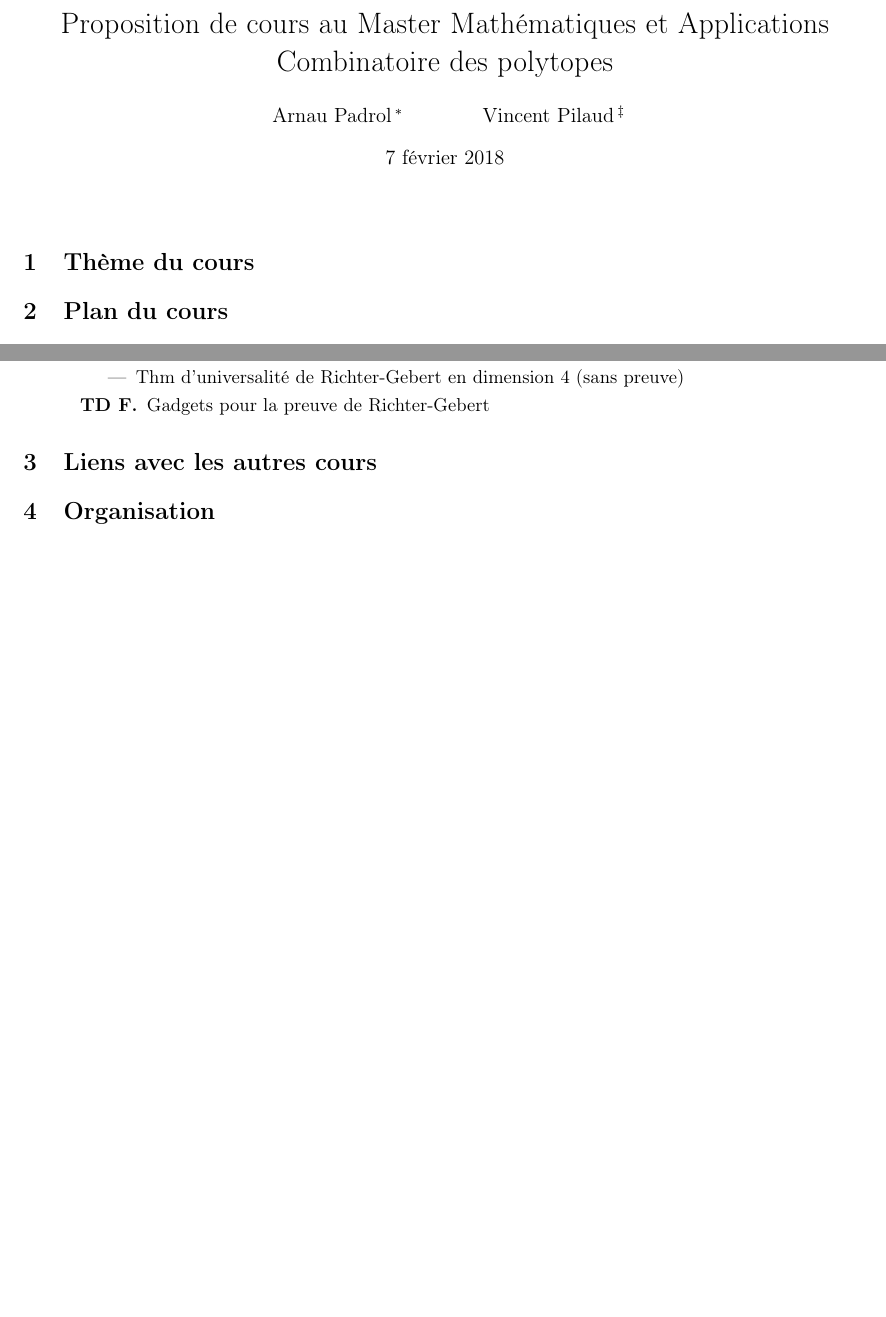
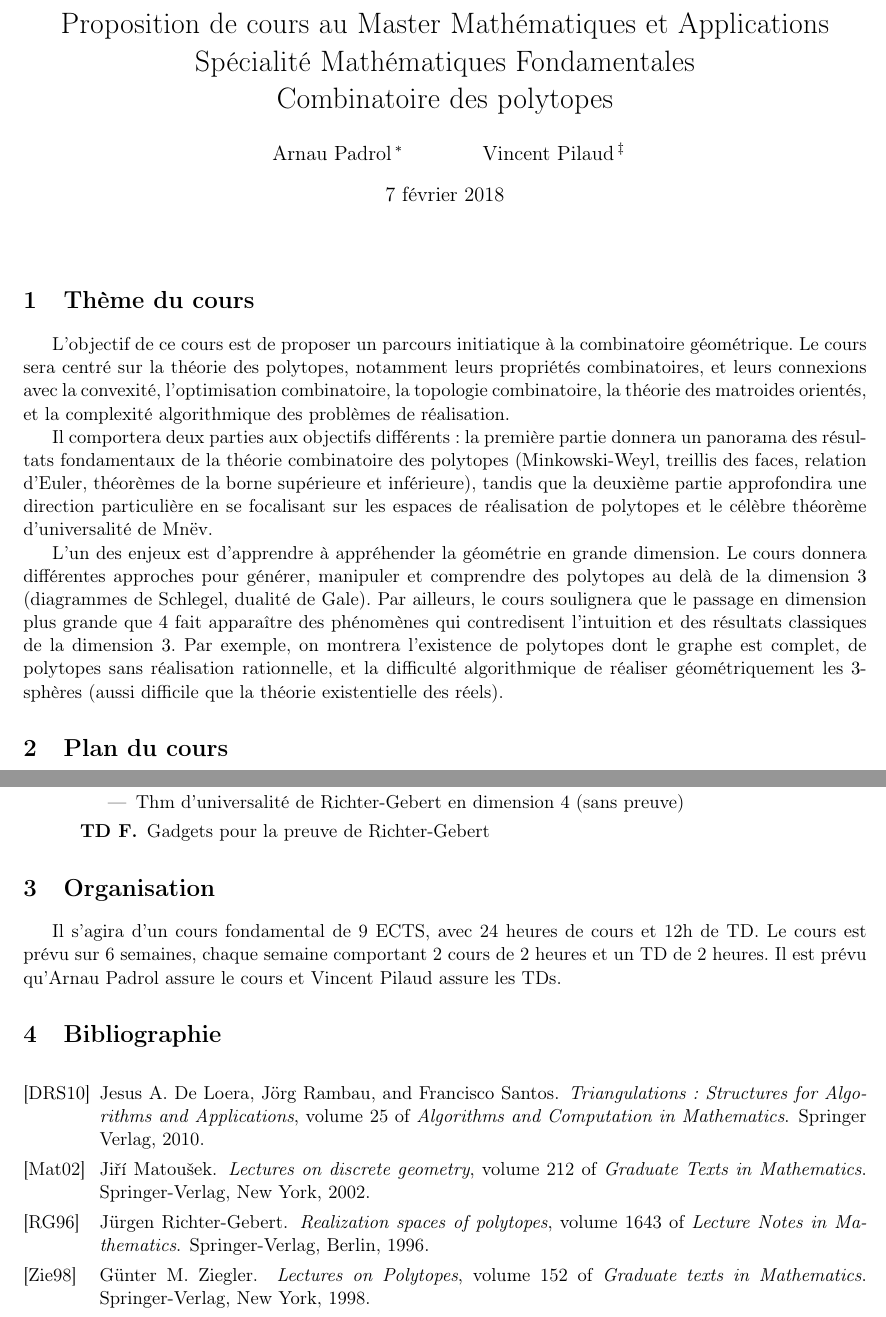
Before and after one commit to vpilaud/MasterJussieu, a LaTeX document (projet/propCoursM2Jussieu.tex, which reads projet/propCoursM2Jussieu.bib): two parts of pages 1 and 3 of 3, joined at a grey line, cut so that both start at the same text, the shorter picture padded with empty space. Compiled offline with pdfLaTeX; the source files are stored in an older character set and shown here as Unicode.

Commit message:
finished draft

```diff
--- /dev/null
+++ b/projet/propCoursM2Jussieu.bib
@@ -0,0 +1,9 @@
+
+% General books
+
+@book{DeLoeraRambauSantos,
+	AUTHOR = {Jesus~A.~{De Loera} and J\"org~Rambau and Francisco~Santos},
+	TITLE = {Triangulations: Structures for Algorithms and Applications},
+	PUBLISHER = {Springer Verlag},
+	YEAR = {2010},
+	VOLUME = {25},
@@ -0,0 +16,3 @@
+	SERIES = {Graduate texts in Mathematics},
+	PUBLISHER = {Springer-Verlag},
+	ADDRESS = {New York},
--- a/projet/propCoursM2Jussieu.tex
+++ b/projet/propCoursM2Jussieu.tex
@@ -5,7 +5,7 @@
 \usepackage[T1]{fontenc}
 \frenchbsetup{og=«,fg=»}
 
-\title{Proposition de cours au Master Mathématiques et Applications \\ Combinatoire des polytopes}
+\title{Proposition de cours au Master Mathématiques et Applications \\ Spécialité Mathématiques Fondamentales \\ Combinatoire des polytopes}
 \author{Arnau Padrol\thanks{Institut de Mathématiques de Jussieu.} \and \addtocounter{footnote}{1} Vincent Pilaud\thanks{Laboratoire d'Informatique de l'École Polytechnique.}}
 \date{\today}
 
@@ -16,6 +16,15 @@
 %%%%%%%%%%%%%%%%%%%%%%%%%%%%%%%%%%%%%%%%%%%%%%%%%%%%%%%%%%%%%%%%%%%%%%%%%%
 \section{Thème du cours}
 
+L'objectif de ce cours est de proposer un parcours initiatique à la combinatoire géométrique.
+Le cours sera centré sur la théorie des polytopes, notamment leurs propriétés combinatoires, et leurs connexions avec la convexité, l'optimisation combinatoire, la topologie combinatoire, la théorie des matroides orientés, et la complexité algorithmique des problèmes de réalisation.
+
+Il comportera deux parties aux objectifs différents : la première partie donnera un panorama des résultats fondamentaux de la théorie combinatoire des polytopes (Minkowski-Weyl, treillis des faces, relation d'Euler, théorèmes de la borne supérieure et inférieure), tandis que la deuxième partie approfondira une direction particulière en se focalisant sur les espaces de réalisation de polytopes et le célèbre théorème d'universalité de Mn\"ev.
+
+L'un des enjeux est d'apprendre à appréhender la géométrie en grande dimension.
+Le cours donnera différentes approches pour générer, manipuler et comprendre des polytopes au delà de la dimension $3$ (diagrammes de Schlegel, dualité de Gale).
+Par ailleurs, le cours soulignera que le passage en dimension plus grande que $4$ fait apparaître des phénomènes qui contredisent l'intuition et des résultats classiques de la dimension $3$.
+Par exemple, on montrera l'existence de polytopes dont le graphe est complet, de polytopes sans réalisation rationnelle, et la difficulté algorithmique de réaliser géométriquement les $3$-sphères (aussi difficile que la théorie existentielle des réels).
 
 %%%%%%%%%%%%%%%%%%%%%%%%%%%%%%%%%%%%%%%%%%%%%%%%%%%%%%%%%%%%%%%%%%%%%%%%%%
 \section{Plan du cours}
@@ -197,11 +206,20 @@
 \end{description}
 
 %%%%%%%%%%%%%%%%%%%%%%%%%%%%%%%%%%%%%%%%%%%%%%%%%%%%%%%%%%%%%%%%%%%%%%%%%%
-\section{Liens avec les autres cours}
+\section{Organisation}
 
+Il s'agira d'un cours fondamental de 9 ECTS, avec 24 heures de cours et 12h de TD.
+Le cours est prévu sur 6 semaines, chaque semaine comportant 2 cours de 2 heures et un TD de 2 heures.
+Il est prévu qu'Arnau Padrol assure le cours et Vincent Pilaud assure les TDs.
 
 %%%%%%%%%%%%%%%%%%%%%%%%%%%%%%%%%%%%%%%%%%%%%%%%%%%%%%%%%%%%%%%%%%%%%%%%%%
-\section{Organisation}
+\section{Bibliographie}
+
+\nocite{*}
+\bibliographystyle{alpha}
+\renewcommand\refname{\vspace{-.7cm}}
+\bibliography{propCoursM2Jussieu}
+
 
 
 \end{document}
```
Also changed, not shown: projet/propCoursM2Jussieu.pdf, projet/propCoursM2Jussieu.bib (30 more changed lines).
